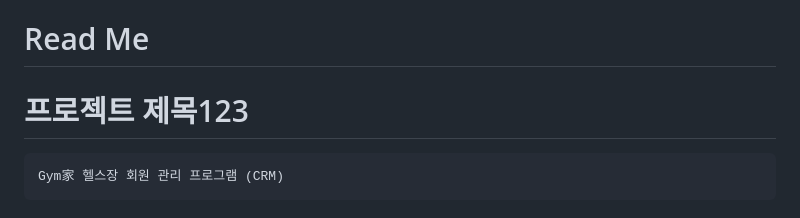
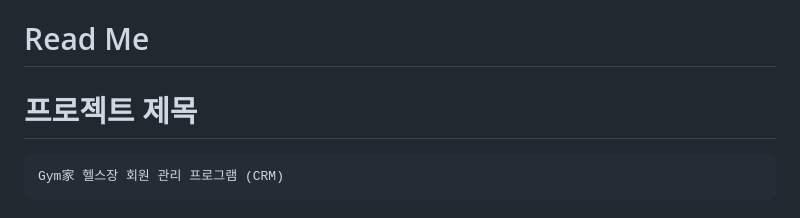
Before and after one commit to WillingToGoHome/GymGa-Project, a Markdown page: README.md, the part around the change. Drawn GitHub-style.

````diff
--- a/README.md
+++ b/README.md
@@ -1,5 +1,5 @@
 # Read Me
-# 프로젝트 제목123
+# 프로젝트 제목
 ```markdown
 Gym家 헬스장 회원 관리 프로그램 (CRM)
 ```
````
